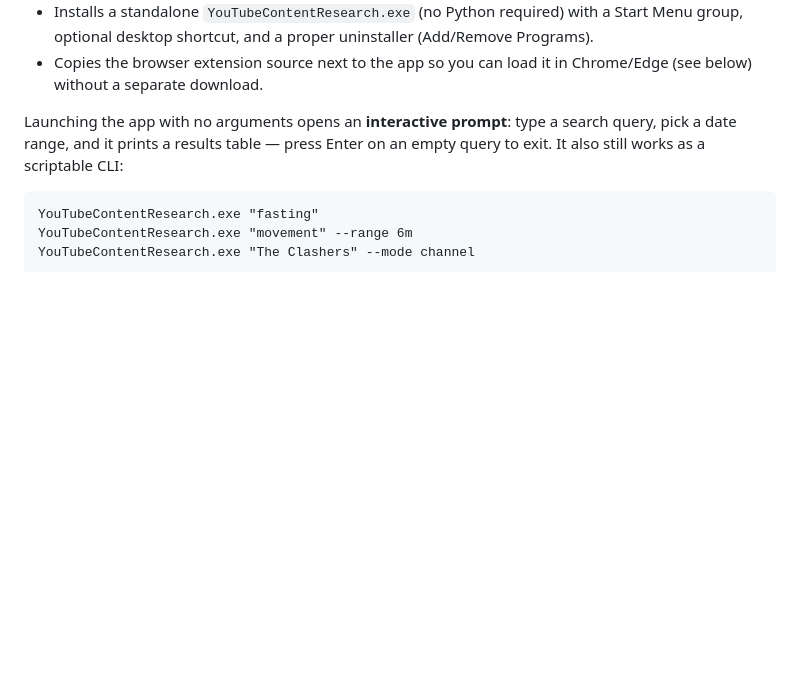
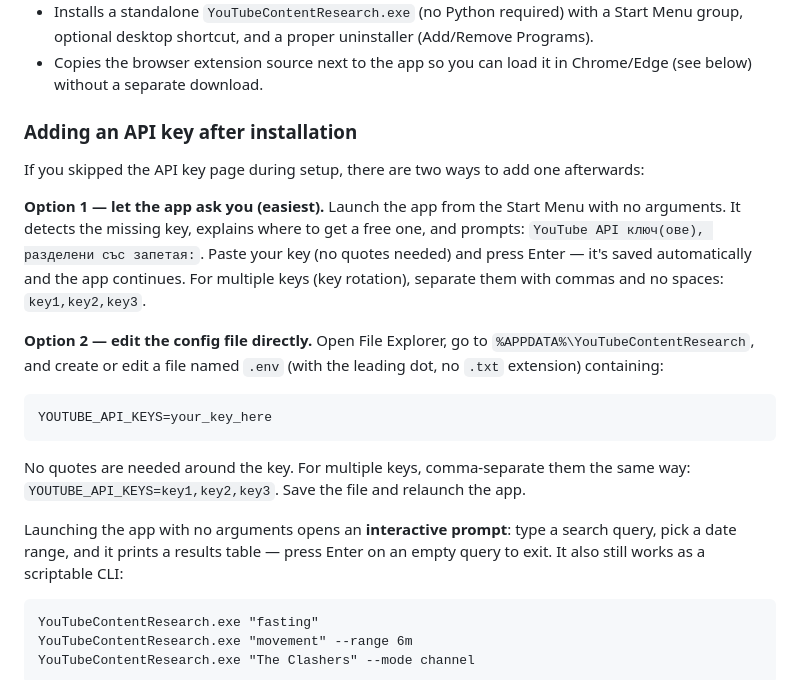
Before and after one commit to rebelwithoutacause/Youtube-Extension, a Markdown page: README.md, the part around the change. Rendered like a GitHub page; blank space fills up the shorter version.

Commit message:
Document how to add an API key after installation
Covers both the automatic first-run prompt and manually editing
%APPDATA%\YouTubeContentResearch\.env, for anyone who skipped the
installer's API key page.

````diff
--- a/README.md
+++ b/README.md
@@ -110,6 +110,31 @@ The installer:
   uninstaller (Add/Remove Programs).
 - Copies the browser extension source next to the app so you can load it in
   Chrome/Edge (see below) without a separate download.
+
+### Adding an API key after installation
+
+If you skipped the API key page during setup, there are two ways to add one
+afterwards:
+
+**Option 1 — let the app ask you (easiest).** Launch the app from the Start
+Menu with no arguments. It detects the missing key, explains where to get
+a free one, and prompts:
+`YouTube API ключ(ове), разделени със запетая:`. Paste your key (no quotes
+needed) and press Enter — it's saved automatically and the app continues.
+For multiple keys (key rotation), separate them with commas and no spaces:
+`key1,key2,key3`.
+
+**Option 2 — edit the config file directly.** Open File Explorer, go to
+`%APPDATA%\YouTubeContentResearch`, and create or edit a file named `.env`
+(with the leading dot, no `.txt` extension) containing:
+
+```
+YOUTUBE_API_KEYS=your_key_here
+```
+
+No quotes are needed around the key. For multiple keys, comma-separate
+them the same way: `YOUTUBE_API_KEYS=key1,key2,key3`. Save the file and
+relaunch the app.
 
 Launching the app with no arguments opens an **interactive prompt**: type a
 search query, pick a date range, and it prints a results table — press Enter
````
